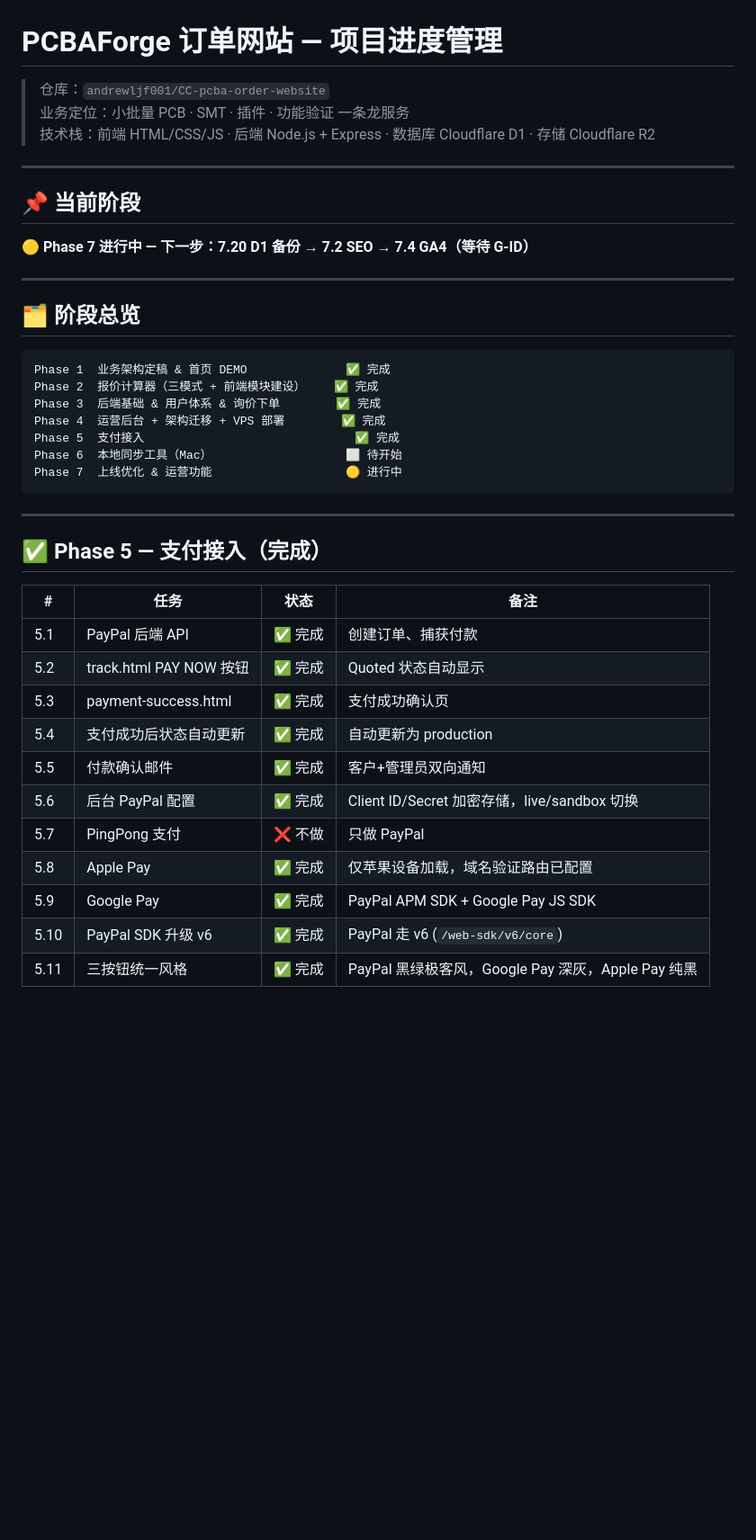
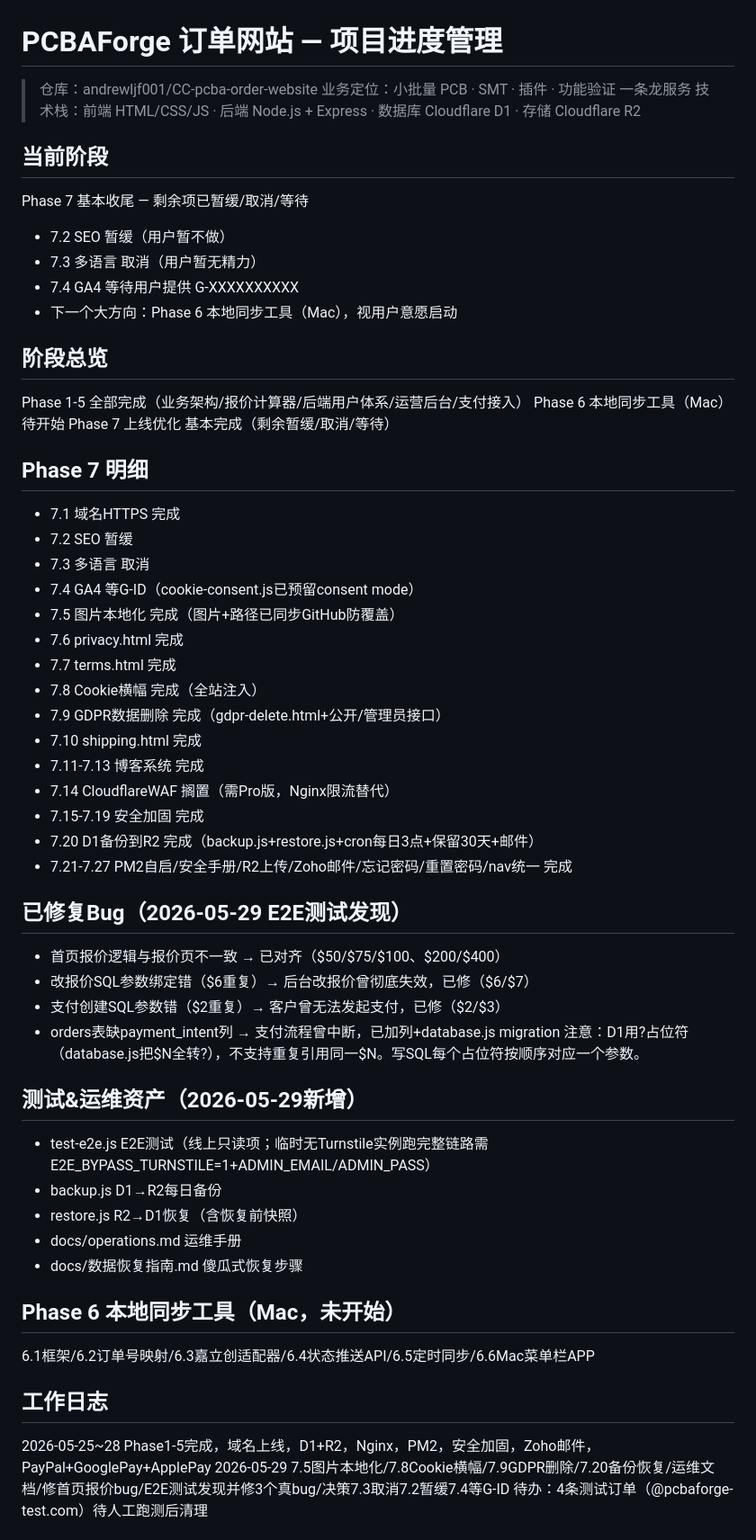
Before and after one commit to andrewljf001/CC-pcba-order-website, a Markdown page: docs/progress.md, the part around one of its changes. Shown at 90% size. Rendered like a GitHub page; blank space fills up the shorter version.

Commit message:
docs: update progress — Phase 7 wrap-up + bug fixes + e2e

````diff
--- a/docs/progress.md
+++ b/docs/progress.md
@@ -1,44 +1,57 @@
 # PCBAForge 订单网站 — 项目进度管理
 
-> 仓库：`andrewljf001/CC-pcba-order-website`
+> 仓库：andrewljf001/CC-pcba-order-website
 > 业务定位：小批量 PCB · SMT · 插件 · 功能验证 一条龙服务
 > 技术栈：前端 HTML/CSS/JS · 后端 Node.js + Express · 数据库 Cloudflare D1 · 存储 Cloudflare R2
 
----
+## 当前阶段
+Phase 7 基本收尾 — 剩余项已暂缓/取消/等待
+- 7.2 SEO 暂缓（用户暂不做）
+- 7.3 多语言 取消（用户暂无精力）
+- 7.4 GA4 等待用户提供 G-XXXXXXXXXX
+- 下一个大方向：Phase 6 本地同步工具（Mac），视用户意愿启动
 
-## 📌 当前阶段
+## 阶段总览
+Phase 1-5 全部完成（业务架构/报价计算器/后端用户体系/运营后台/支付接入）
+Phase 6 本地同步工具（Mac）待开始
+Phase 7 上线优化 基本完成（剩余暂缓/取消/等待）
 
-🟡 **Phase 7 进行中 — 下一步：7.20 D1 备份 → 7.2 SEO → 7.4 GA4（等待 G-ID）**
+## Phase 7 明细
+- 7.1 域名HTTPS 完成
+- 7.2 SEO 暂缓
+- 7.3 多语言 取消
+- 7.4 GA4 等G-ID（cookie-consent.js已预留consent mode）
+- 7.5 图片本地化 完成（图片+路径已同步GitHub防覆盖）
+- 7.6 privacy.html 完成
+- 7.7 terms.html 完成
+- 7.8 Cookie横幅 完成（全站注入）
+- 7.9 GDPR数据删除 完成（gdpr-delete.html+公开/管理员接口）
+- 7.10 shipping.html 完成
+- 7.11-7.13 博客系统 完成
+- 7.14 CloudflareWAF 搁置（需Pro版，Nginx限流替代）
+- 7.15-7.19 安全加固 完成
+- 7.20 D1备份到R2 完成（backup.js+restore.js+cron每日3点+保留30天+邮件）
+- 7.21-7.27 PM2自启/安全手册/R2上传/Zoho邮件/忘记密码/重置密码/nav统一 完成
 
----
+## 已修复Bug（2026-05-29 E2E测试发现）
+- 首页报价逻辑与报价页不一致 → 已对齐（$50/$75/$100、$200/$400）
+- 改报价SQL参数绑定错（$6重复）→ 后台改报价曾彻底失效，已修（$6/$7）
+- 支付创建SQL参数错（$2重复）→ 客户曾无法发起支付，已修（$2/$3）
+- orders表缺payment_intent列 → 支付流程曾中断，已加列+database.js migration
+注意：D1用?占位符（database.js把\$N全转?），不支持重复引用同一\$N。写SQL每个占位符按顺序对应一个参数。
 
-## 🗂 阶段总览
+## 测试&运维资产（2026-05-29新增）
+- test-e2e.js E2E测试（线上只读项；临时无Turnstile实例跑完整链路需E2E_BYPASS_TURNSTILE=1+ADMIN_EMAIL/ADMIN_PASS）
+- backup.js D1→R2每日备份
+- restore.js R2→D1恢复（含恢复前快照）
+- docs/operations.md 运维手册
+- docs/数据恢复指南.md 傻瓜式恢复步骤
 
-```
-Phase 1  业务架构定稿 & 首页 DEMO              ✅ 完成
-Phase 2  报价计算器（三模式 + 前端模块建设）    ✅ 完成
-Phase 3  后端基础 & 用户体系 & 询价下单        ✅ 完成
-Phase 4  运营后台 + 架构迁移 + VPS 部署        ✅ 完成
-Phase 5  支付接入                              ✅ 完成
-Phase 6  本地同步工具（Mac）                   ⬜ 待开始
-Phase 7  上线优化 & 运营功能                   🟡 进行中
-```
+## Phase 6 本地同步工具（Mac，未开始）
+6.1框架/6.2订单号映射/6.3嘉立创适配器/6.4状态推送API/6.5定时同步/6.6Mac菜单栏APP
 
----
+## 工作日志
+2026-05-25~28 Phase1-5完成，域名上线，D1+R2，Nginx，PM2，安全加固，Zoho邮件，PayPal+GooglePay+ApplePay
+2026-05-29 7.5图片本地化/7.8Cookie横幅/7.9GDPR删除/7.20备份恢复/运维文档/修首页报价bug/E2E测试发现并修3个真bug/决策7.3取消7.2暂缓7.4等G-ID
+待办：4条测试订单（@pcbaforge-test.com）待人工跑测后清理
 
-## ✅ Phase 5 — 支付接入（完成）
-
-| # | 任务 | 状态 | 备注 |
-|---|------|------|------|
-| 5.1 | PayPal 后端 API | ✅ 完成 | 创建订单、捕获付款 |
-| 5.2 | track.html PAY NOW 按钮 | ✅ 完成 | Quoted 状态自动显示 |
-| 5.3 | payment-success.html | ✅ 完成 | 支付成功确认页 |
-| 5.4 | 支付成功后状态自动更新 | ✅ 完成 | 自动更新为 production |
-| 5.5 | 付款确认邮件 | ✅ 完成 | 客户+管理员双向通知 |
-| 5.6 | 后台 PayPal 配置 | ✅ 完成 | Client ID/Secret 加密存储，live/sandbox 切换 |
-| 5.7 | PingPong 支付 | ❌ 不做 | 只做 PayPal |
-| 5.8 | Apple Pay | ✅ 完成 | 仅苹果设备加载，域名验证路由已配置 |
-| 5.9 | Google Pay | ✅ 完成 | PayPal APM SDK + Google Pay JS SDK |
-| 5.10 | PayPal SDK 升级 v6 | ✅ 完成 | PayPal 走 v6 (`/web-sdk/v6/core`) |
-| 5.11 | 三按钮统一风格 | ✅ 完成 | PayPal 黑绿极客风，Google Pay 深灰，Apple Pay 纯黑 |
-
````
Also changed, not shown: other parts of docs/progress.md (+4 -147 lines).
